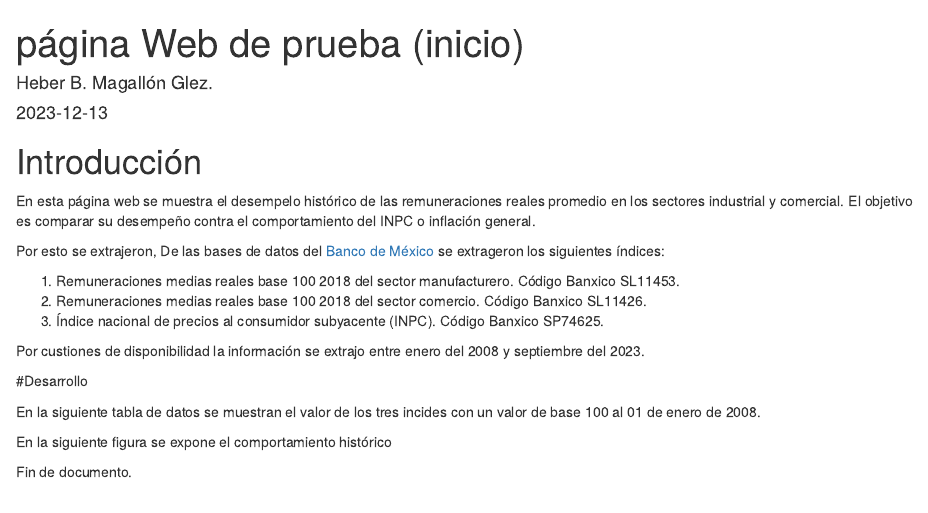
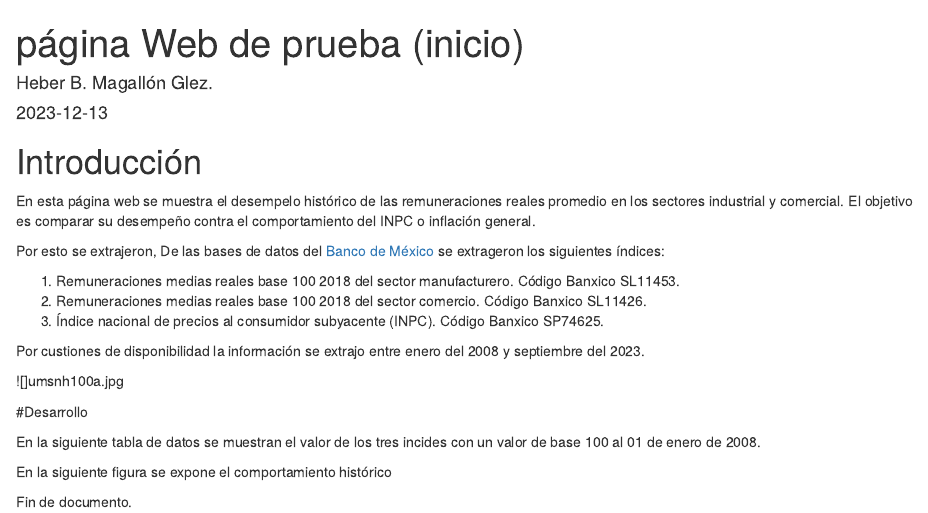
Before and after one commit to hbmagallon/sitioWebPuebraHeber, an R Markdown document (index.Rmd): the page in a window 1100 px wide, from its top. Rendered offline with R 4.5, knitr and Pandoc, with nearby package versions; the code chunks are not run, so their results and figures are left out.

Commit message:
imagen
cambios

```diff
--- a/index.Rmd
+++ b/index.Rmd
@@ -28,6 +28,9 @@ Por esto se extrajeron, De las bases de datos del [Banco de México](https://www
 3. Índice nacional de precios al consumidor subyacente (INPC). Código Banxico SP74625.
 
 Por custiones de disponibilidad la información se extrajo entre enero del 2008 y septiembre del 2023.
+
+![]umsnh100a.jpg
+
 
 #Desarrollo
 
```
